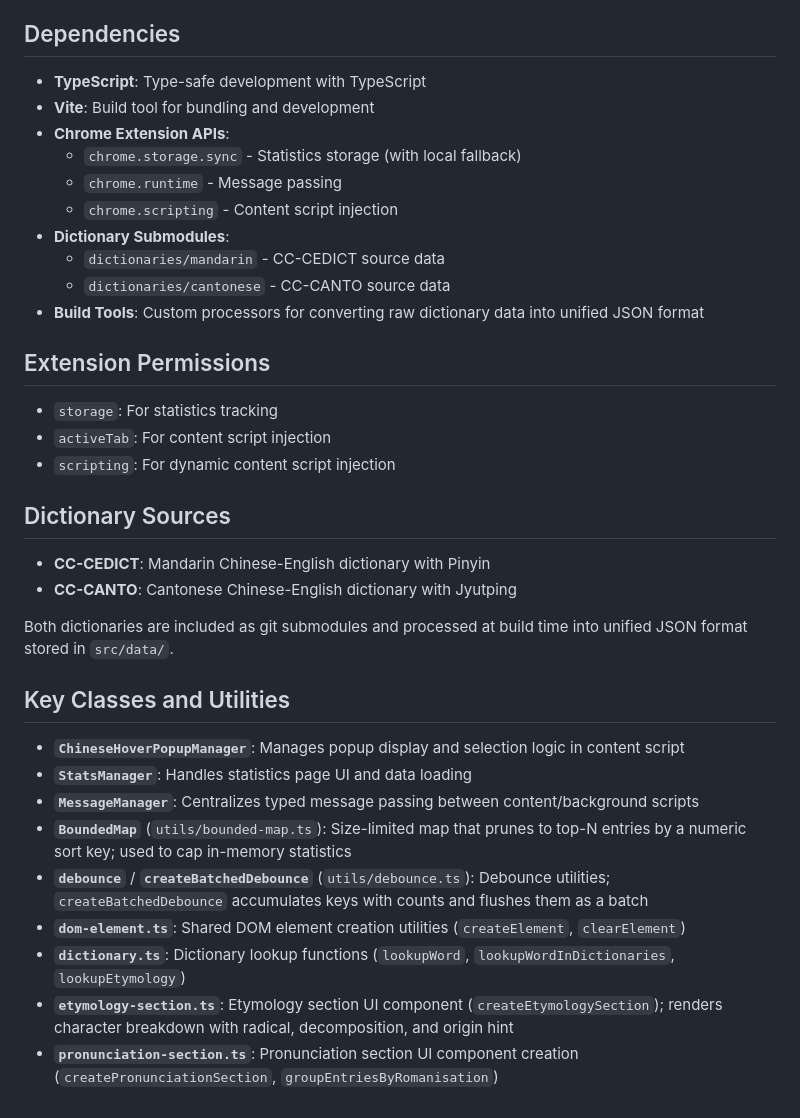
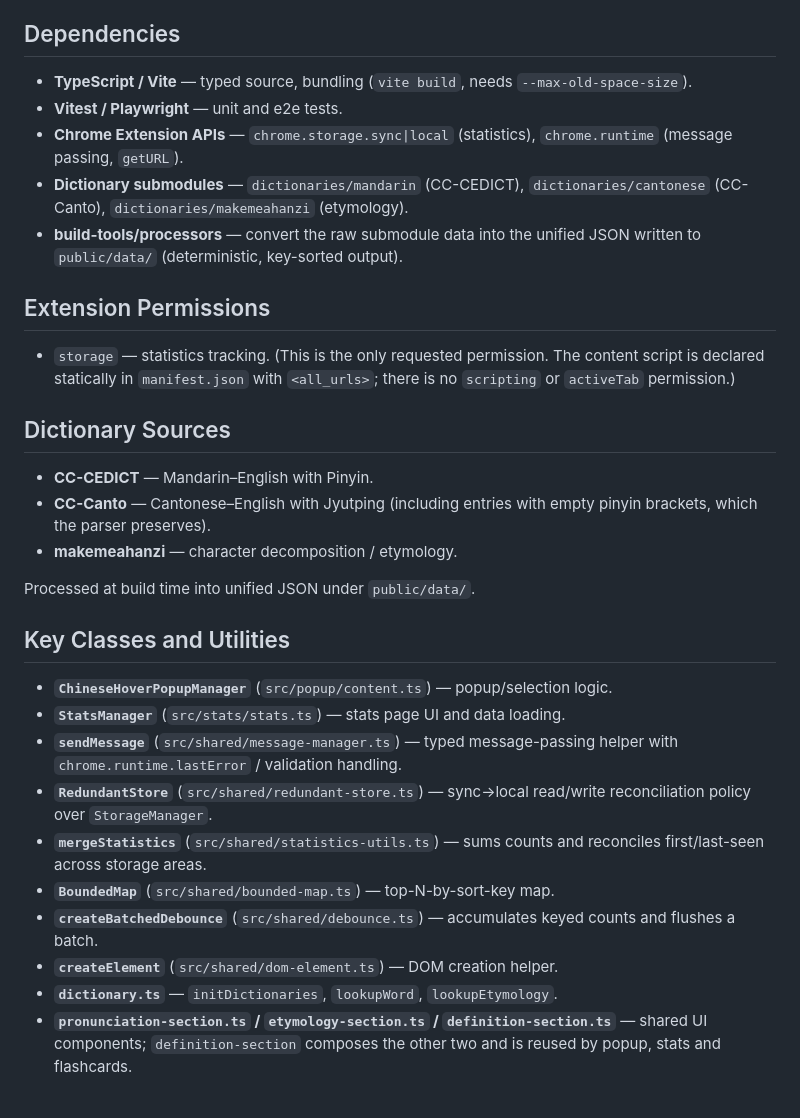
Before and after one commit to VWongDev/canto-toolbox, a Markdown page: .claude/docs/architecture.md, the part around one of its changes. Rendered like a GitHub page.

```diff
--- a/.claude/docs/architecture.md
+++ b/.claude/docs/architecture.md
@@ -140,38 +154,46 @@ flowchart TD
 
 ## Dependencies
 
-- **TypeScript**: Type-safe development with TypeScript
-- **Vite**: Build tool for bundling and development
-- **Chrome Extension APIs**:
-  - `chrome.storage.sync` - Statistics storage (with local fallback)
-  - `chrome.runtime` - Message passing
-  - `chrome.scripting` - Content script injection
-- **Dictionary Submodules**:
-  - `dictionaries/mandarin` - CC-CEDICT source data
-  - `dictionaries/cantonese` - CC-CANTO source data
-- **Build Tools**: Custom processors for converting raw dictionary data into unified JSON format
+- **TypeScript / Vite** — typed source, bundling (`vite build`, needs
+  `--max-old-space-size`).
+- **Vitest / Playwright** — unit and e2e tests.
+- **Chrome Extension APIs** — `chrome.storage.sync|local` (statistics),
+  `chrome.runtime` (message passing, `getURL`).
+- **Dictionary submodules** — `dictionaries/mandarin` (CC-CEDICT),
+  `dictionaries/cantonese` (CC-Canto), `dictionaries/makemeahanzi` (etymology).
+- **build-tools/processors** — convert the raw submodule data into the unified
+  JSON written to `public/data/` (deterministic, key-sorted output).
 
 ## Extension Permissions
 
-- `storage`: For statistics tracking
-- `activeTab`: For content script injection
-- `scripting`: For dynamic content script injection
+- `storage` — statistics tracking. (This is the only requested permission. The
+  content script is declared statically in `manifest.json` with `<all_urls>`;
+  there is no `scripting` or `activeTab` permission.)
 
 ## Dictionary Sources
 
-- **CC-CEDICT**: Mandarin Chinese-English dictionary with Pinyin
-- **CC-CANTO**: Cantonese Chinese-English dictionary with Jyutping
+- **CC-CEDICT** — Mandarin–English with Pinyin.
+- **CC-Canto** — Cantonese–English with Jyutping (including entries with empty
+  pinyin brackets, which the parser preserves).
+- **makemeahanzi** — character decomposition / etymology.
 
-Both dictionaries are included as git submodules and processed at build time into unified JSON format stored in `src/data/`.
+Processed at build time into unified JSON under `public/data/`.
 
 ## Key Classes and Utilities
 
-- **`ChineseHoverPopupManager`**: Manages popup display and selection logic in content script
-- **`StatsManager`**: Handles statistics page UI and data loading
-- **`MessageManager`**: Centralizes typed message passing between content/background scripts
-- **`BoundedMap`** (`utils/bounded-map.ts`): Size-limited map that prunes to top-N entries by a numeric sort key; used to cap in-memory statistics
-- **`debounce`** / **`createBatchedDebounce`** (`utils/debounce.ts`): Debounce utilities; `createBatchedDebounce` accumulates keys with counts and flushes them as a batch
-- **`dom-element.ts`**: Shared DOM element creation utilities (`createElement`, `clearElement`)
-- **`dictionary.ts`**: Dictionary lookup functions (`lookupWord`, `lookupWordInDictionaries`, `lookupEtymology`)
-- **`etymology-section.ts`**: Etymology section UI component (`createEtymologySection`); renders character breakdown with radical, decomposition, and origin hint
-- **`pronunciation-section.ts`**: Pronunciation section UI component creation (`createPronunciationSection`, `groupEntriesByRomanisation`)
+- **`ChineseHoverPopupManager`** (`src/popup/content.ts`) — popup/selection logic.
+- **`StatsManager`** (`src/stats/stats.ts`) — stats page UI and data loading.
+- **`sendMessage`** (`src/shared/message-manager.ts`) — typed message-passing
+  helper with `chrome.runtime.lastError` / validation handling.
+- **`RedundantStore`** (`src/shared/redundant-store.ts`) — sync→local
+  read/write reconciliation policy over `StorageManager`.
+- **`mergeStatistics`** (`src/shared/statistics-utils.ts`) — sums counts and
+  reconciles first/last-seen across storage areas.
+- **`BoundedMap`** (`src/shared/bounded-map.ts`) — top-N-by-sort-key map.
+- **`createBatchedDebounce`** (`src/shared/debounce.ts`) — accumulates keyed
+  counts and flushes a batch.
+- **`createElement`** (`src/shared/dom-element.ts`) — DOM creation helper.
+- **`dictionary.ts`** — `initDictionaries`, `lookupWord`, `lookupEtymology`.
+- **`pronunciation-section.ts` / `etymology-section.ts` /
+  `definition-section.ts`** — shared UI components; `definition-section`
+  composes the other two and is reused by popup, stats and flashcards.
```
Also changed, not shown: other parts of .claude/docs/architecture.md (+118 -104 lines).
